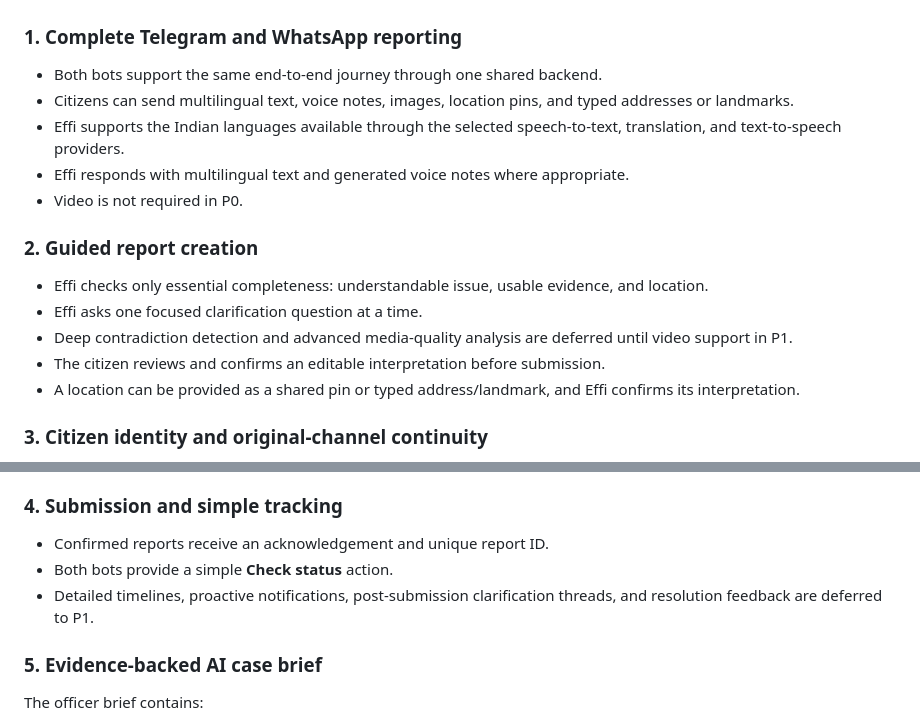
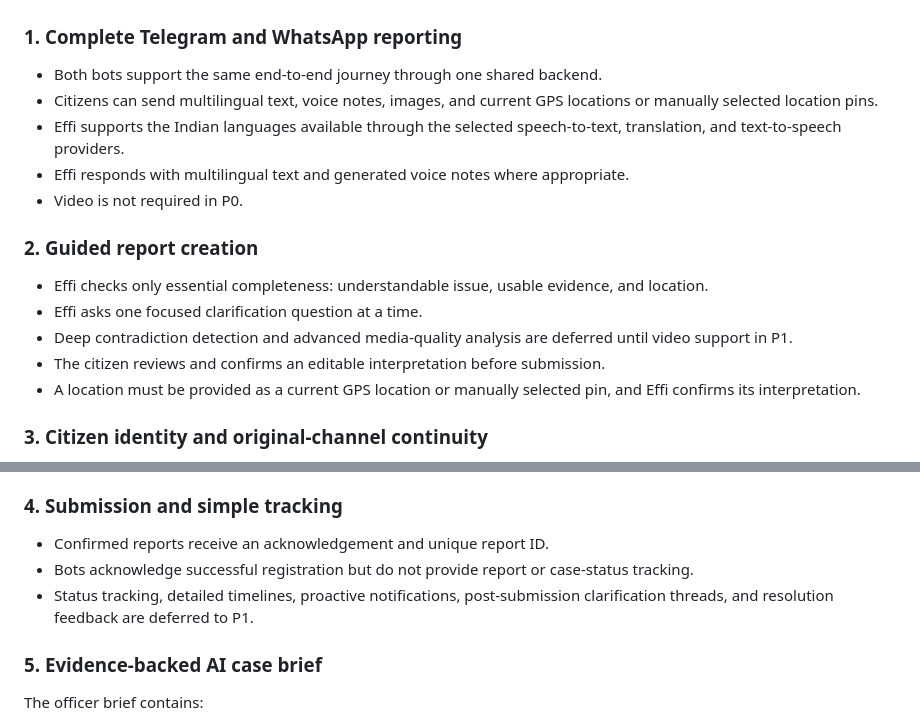
Before and after one commit to shahidhustles/effi-v2, a Markdown page: EFFI_V2_P0_P1_FEATURES.md, 2 parts joined by grey strips. Rendered like a GitHub page.

Commit message:
chore(update skills) : implement was going rogue with its implementation, and features specs were not inline with spec.md

```diff
--- a/EFFI_V2_P0_P1_FEATURES.md
+++ b/EFFI_V2_P0_P1_FEATURES.md
@@ -7,7 +7,7 @@ This document is the hackathon implementation boundary for Effi v2. P0 proves tw
 ### 1. Complete Telegram and WhatsApp reporting
 
 - Both bots support the same end-to-end journey through one shared backend.
-- Citizens can send multilingual text, voice notes, images, location pins, and typed addresses or landmarks.
+- Citizens can send multilingual text, voice notes, images, and current GPS locations or manually selected location pins.
 - Effi supports the Indian languages available through the selected speech-to-text, translation, and text-to-speech providers.
 - Effi responds with multilingual text and generated voice notes where appropriate.
 - Video is not required in P0.
@@ -18,7 +18,7 @@ This document is the hackathon implementation boundary for Effi v2. P0 proves tw
 - Effi asks one focused clarification question at a time.
 - Deep contradiction detection and advanced media-quality analysis are deferred until video support in P1.
 - The citizen reviews and confirms an editable interpretation before submission.
-- A location can be provided as a shared pin or typed address/landmark, and Effi confirms its interpretation.
+- A location must be provided as a current GPS location or manually selected pin, and Effi confirms its interpretation.
 
 ### 3. Citizen identity and original-channel continuity
 
@@ -31,8 +31,8 @@ This document is the hackathon implementation boundary for Effi v2. P0 proves tw
 ### 4. Submission and simple tracking
 
 - Confirmed reports receive an acknowledgement and unique report ID.
-- Both bots provide a simple **Check status** action.
-- Detailed timelines, proactive notifications, post-submission clarification threads, and resolution feedback are deferred to P1.
+- Bots acknowledge successful registration but do not provide report or case-status tracking.
+- Status tracking, detailed timelines, proactive notifications, post-submission clarification threads, and resolution feedback are deferred to P1.
 
 ### 5. Evidence-backed AI case brief
 
```
Also changed, not shown: 1 other file.
